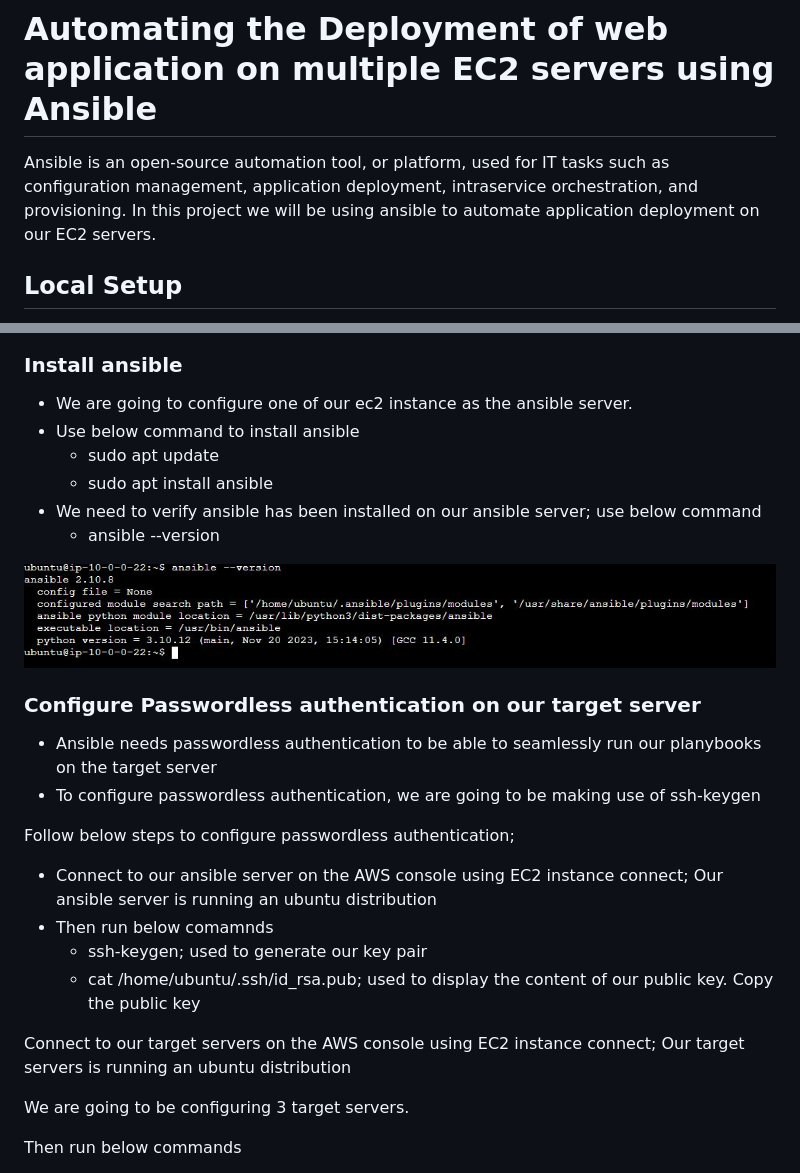
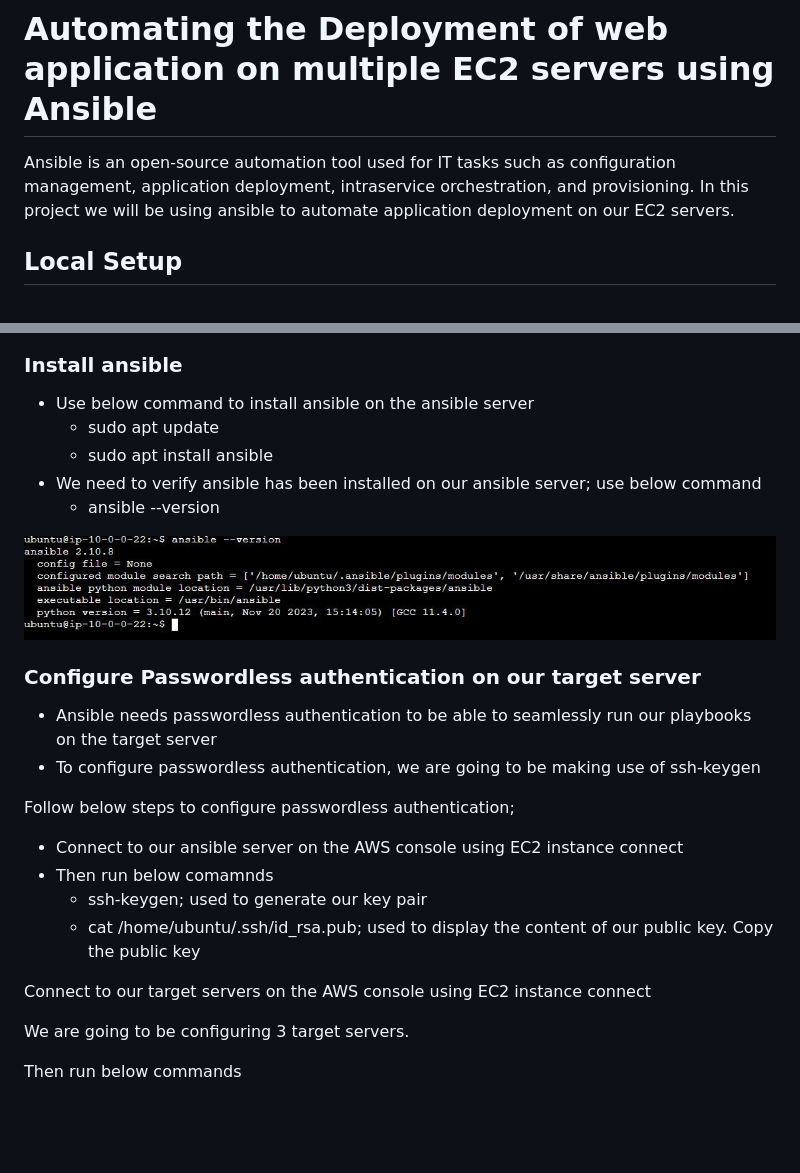
Before and after one commit to Jul977/Ansible-project, a Markdown page: README.md, 2 parts joined by grey strips. GitHub-like rendering; blank space fills up the shorter version.

```diff
--- a/README.md
+++ b/README.md
@@ -1,6 +1,6 @@
 # Automating the Deployment of web application on multiple EC2 servers using Ansible
 
-Ansible is an open-source automation tool, or platform, used for IT tasks such as configuration management, application deployment, intraservice orchestration, and provisioning.
+Ansible is an open-source automation tool used for IT tasks such as configuration management, application deployment, intraservice orchestration, and provisioning.
 In this project we will be using ansible to automate application deployment on our EC2 servers.
 
 ## Local Setup
@@ -11,8 +11,7 @@ In this project we will be using ansible to automate application deployment on o
 ![Alt text](picture/1.JPG)
 
 ### Install ansible
-- We are going to configure one of our ec2 instance as the ansible server.
-- Use below command to install ansible
+- Use below command to install ansible on the ansible server
   - sudo apt update
   - sudo apt install ansible
 - We need to verify ansible has been installed on our ansible server; use below command
@@ -21,16 +20,16 @@ In this project we will be using ansible to automate application deployment on o
 ![Alt text](picture/2.JPG)
 
 ### Configure Passwordless authentication on our target server
-- Ansible needs passwordless authentication to be able to seamlessly run our planybooks on the target server
+- Ansible needs passwordless authentication to be able to seamlessly run our playbooks on the target server
 - To configure passwordless authentication, we are going to be making use of ssh-keygen
 
 Follow below steps to configure passwordless authentication;
-- Connect to our ansible server on the AWS console using EC2 instance connect; Our ansible server is running an ubuntu distribution
+- Connect to our ansible server on the AWS console using EC2 instance connect
 - Then run below comamnds
   - ssh-keygen; used to generate our key pair
   - cat /home/ubuntu/.ssh/id_rsa.pub; used to display the content of our public key. Copy the public key
 
-Connect to our target servers on the AWS console using EC2 instance connect; Our target servers is running an ubuntu distribution
+Connect to our target servers on the AWS console using EC2 instance connect
 
 We are going to be configuring 3 target servers.
 
```
Also changed, not shown: other parts of README.md (+15 -0 lines), picture/5.JPG (added), picture/6.JPG (added), picture/7.JPG (added), picture/8.JPG (added).
